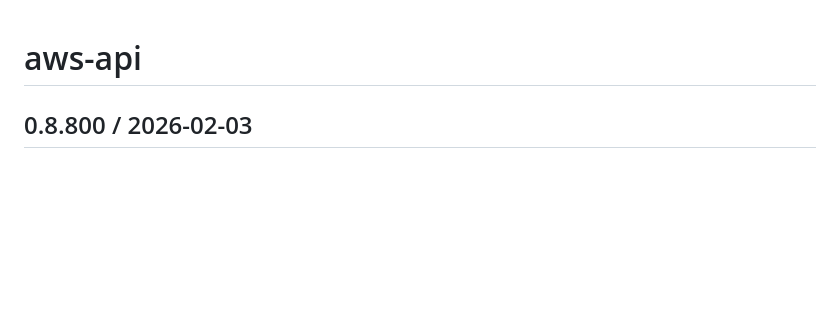
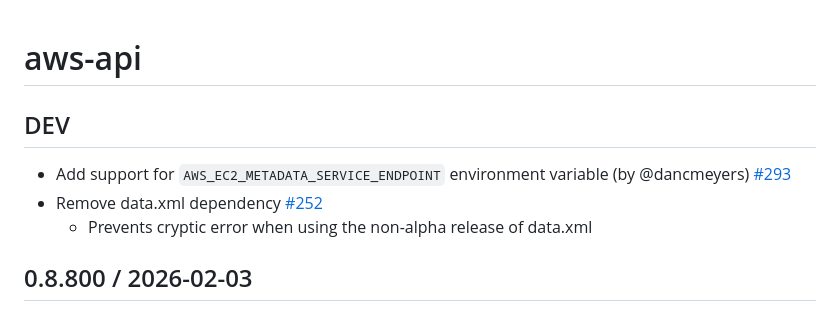
Before and after one commit to cognitect-labs/aws-api, a Markdown page: CHANGES.md, the part around the change. Drawn GitHub-style; blank space fills up the shorter version.

Commit message:
Update changelog (#304)

```diff
--- a/CHANGES.md
+++ b/CHANGES.md
@@ -1,4 +1,10 @@
 # aws-api
+
+## DEV
+
+* Add support for `AWS_EC2_METADATA_SERVICE_ENDPOINT` environment variable (by @dancmeyers) [#293](https://github.com/cognitect-labs/aws-api/issues/293)
+* Remove data.xml dependency [#252](https://github.com/cognitect-labs/aws-api/issues/252)
+  * Prevents cryptic error when using the non-alpha release of data.xml
 
 ## 0.8.800 / 2026-02-03
 
```
Also changed, not shown: README.md (+3 -1 lines).
